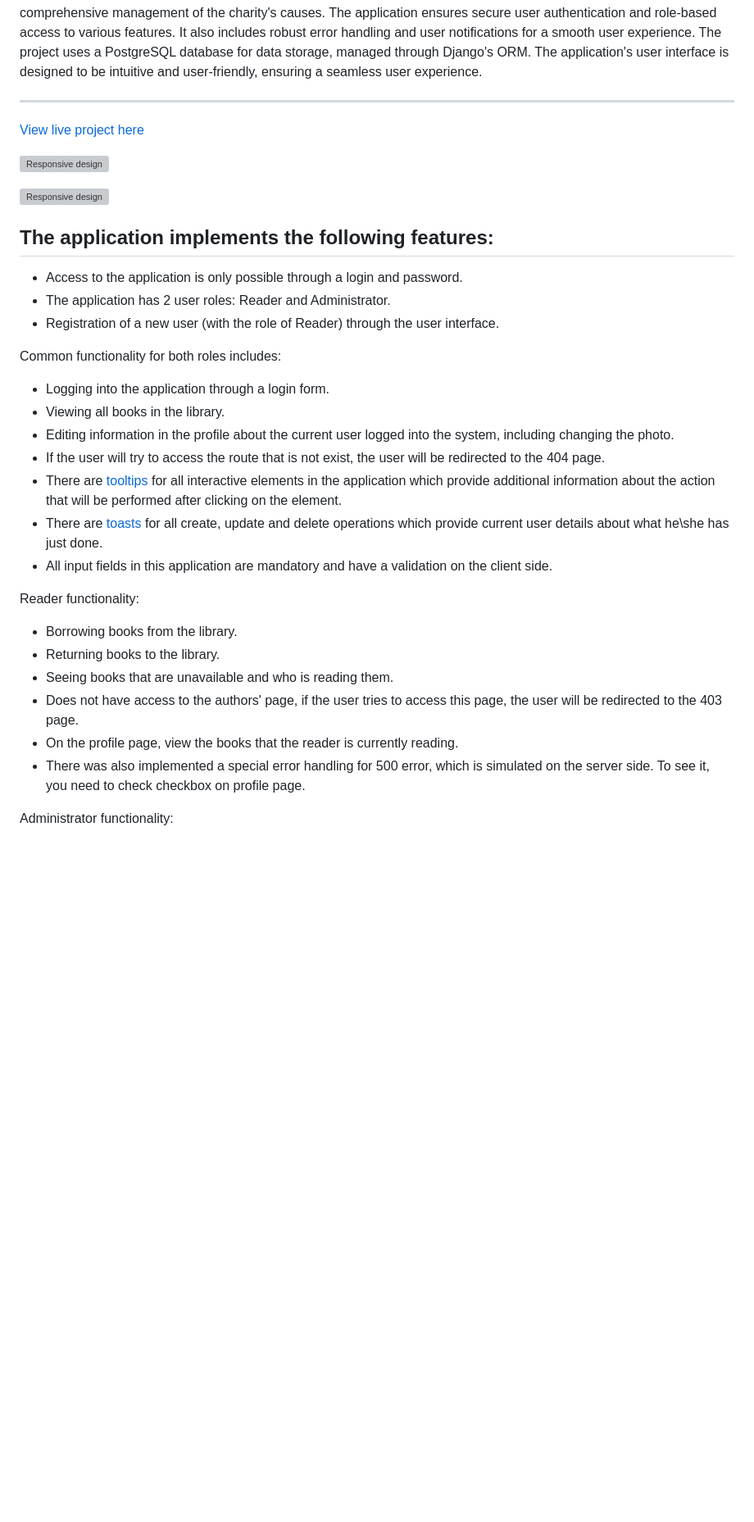
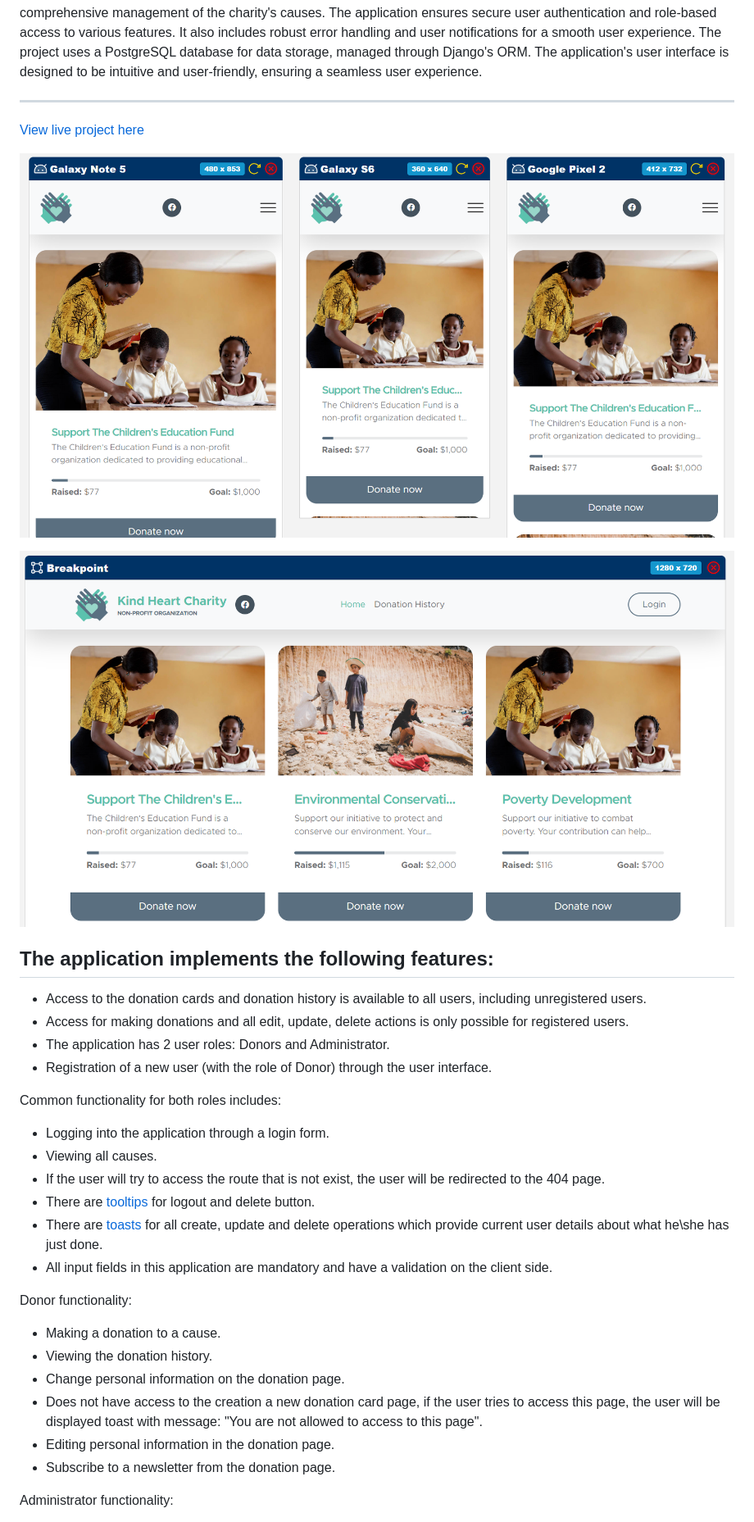
Before and after one commit to SVDotsenko/portfolio-project-5, a Markdown page: README.md, the part around the change printed below. Shown: that part at 82% size. Drawn GitHub-style; pictures changed too: static/images/readme/desktop.png (added), static/images/readme/smartphones.png (added); blank space fills up the shorter version; grey boxes are pictures that could not be loaded.

```diff
--- a/README.md
+++ b/README.md
@@ -8,35 +8,34 @@ Kind Heart Charity is a web-based application designed to facilitate and manage
 
-![Responsive design](static/img/readme/smartphones.png)
+![Responsive design](static/images/readme/smartphones.png)
 
-![Responsive design](static/img/readme/desktop.png)
+![Responsive design](static/images/readme/desktop.png)
 
 ## The application implements the following features:
 
-- Access to the application is only possible through a login and password.
-- The application has 2 user roles: Reader and Administrator.
-- Registration of a new user (with the role of Reader) through the user interface.
+- Access to the donation cards and donation history is available to all users, including unregistered users.
+- Access for making donations and all edit, update, delete actions is only possible for registered users.
+- The application has 2 user roles: Donors and Administrator.
+- Registration of a new user (with the role of Donor) through the user interface.
 
 Common functionality for both roles includes:
 
 - Logging into the application through a login form.
-- Viewing all books in the library.
-- Editing information in the profile about the current user logged into the system, including changing the photo.
+- Viewing all causes.
 - If the user will try to access the route that is not exist, the user will be redirected to the 404 page.
-- There are [tooltips](https://getbootstrap.com/docs/5.3/components/tooltips) for all interactive elements in the application which provide additional information about the
-  action that will be performed after clicking on the element.
+- There are [tooltips](https://getbootstrap.com/docs/5.3/components/tooltips) for logout and delete button.
 - There are [toasts](https://getbootstrap.com/docs/5.3/components/toasts) for all create, update and delete operations which provide current user details about
   what he\she has just done.
 - All input fields in this application are mandatory and have a validation on the client side.
 
-Reader functionality:
+Donor functionality:
 
-- Borrowing books from the library.
-- Returning books to the library.
-- Seeing books that are unavailable and who is reading them.
-- Does not have access to the authors' page, if the user tries to access this page, the user will be redirected to the 403 page.
-- On the profile page, view the books that the reader is currently reading.
-- There was also implemented a special error handling for 500 error, which is simulated on the server side. To see
-  it, you need to check checkbox on profile page.
+- Making a donation to a cause.
+- Viewing the donation history.
+- Change personal information on the donation page.
+- Does not have access to the creation a new donation card page, if the user tries to access this page, the
+  user will be displayed toast with message: "You are not allowed to access to this page".
+- Editing personal information in the donation page.
+- Subscribe to a newsletter from the donation page.
 
 Administrator functionality:
 
```
Also changed, not shown: other parts of README.md (+51 -75 lines).
